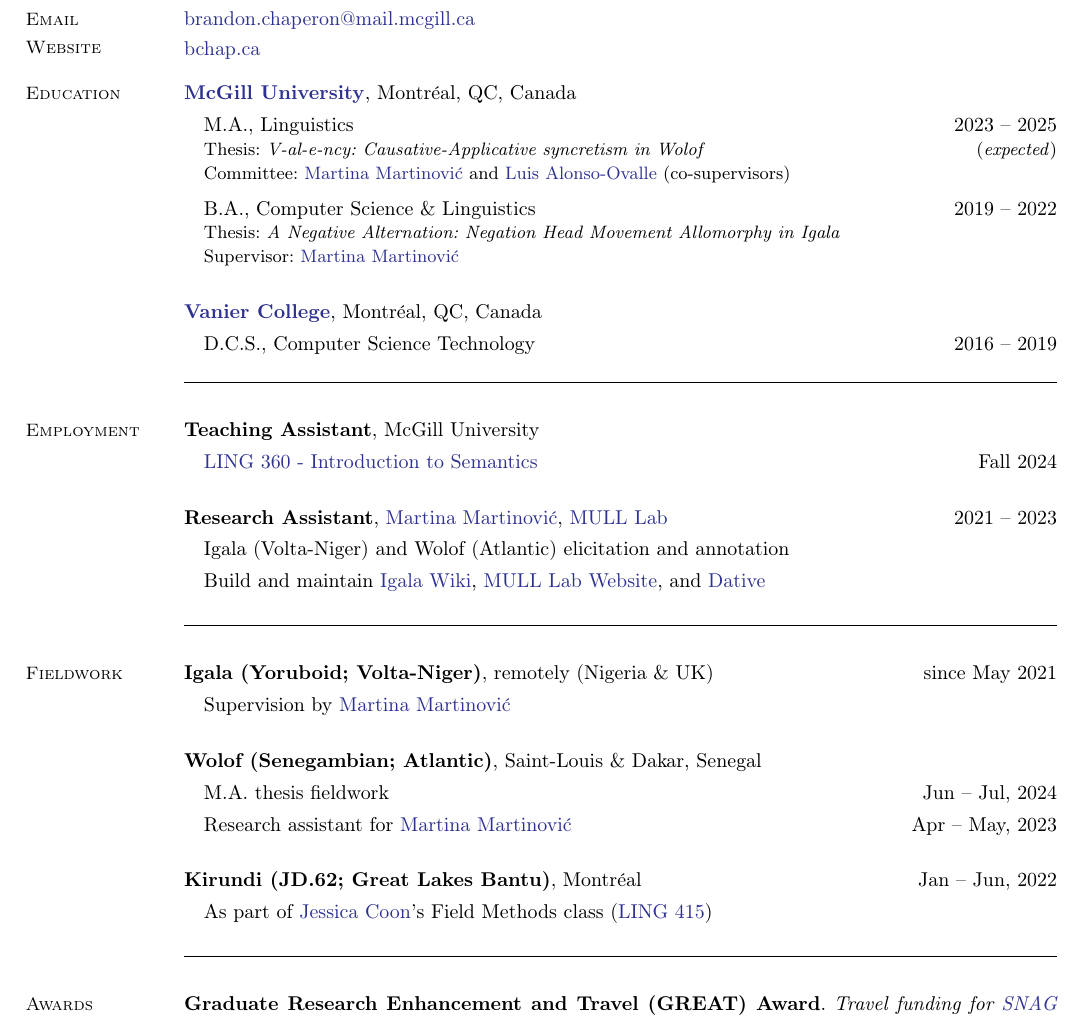
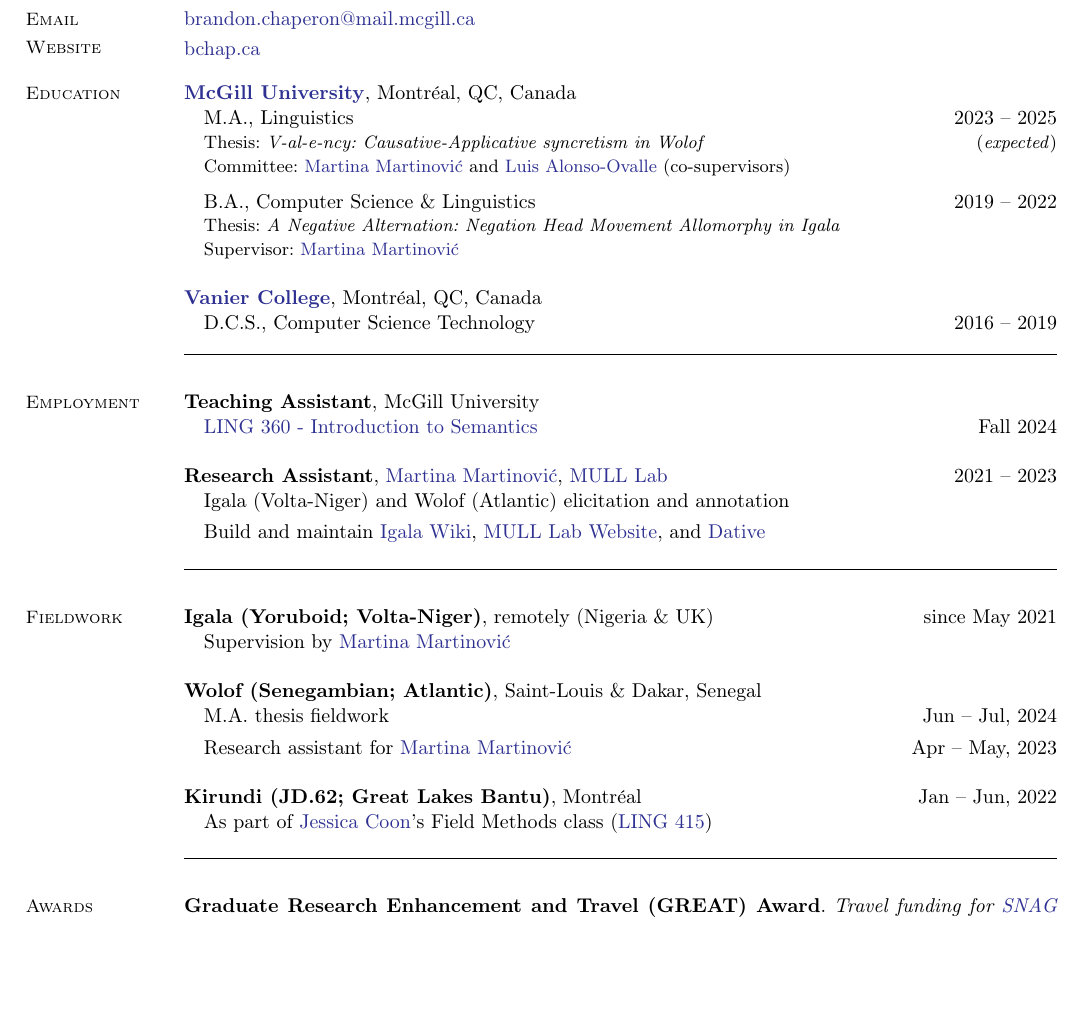
Before and after one commit to bchaper0n/bchaper0n.github.io, a LaTeX CV (docs/cv/bchapcv.tex): part of page 1 of 3 before the commit and part of page 1 of 2 after it, cut so that both start at the same text, the shorter picture padded with empty space. Compiled offline with pdfLaTeX.

Commit message:
changed margin, now 2 pages

```diff
--- a/docs/cv/bchapcv.tex
+++ b/docs/cv/bchapcv.tex
@@ -51,7 +51,7 @@
 	\section{\mysidestyle Education}
 
 	\href{https://www.mcgill.ca/}{\textbf{McGill University}}, Montréal, QC, Canada
-	\begin{enumerate}[-, leftmargin=1em, topsep=4pt]
+	\begin{enumerate}[-, leftmargin=1em, topsep=0.5pt]
 		\item[] M.A., %\href{https://www.mcgill.ca/linguistics/}{
 		      Linguistics%}
 		      \hfill 2023 -- 2025 \\
@@ -98,18 +98,18 @@
 
 	\begin{comment}
 	\textbf{Full Stack and Mobile Developer}, \href{https://playmind.com/}{PLAYMIND}, Montréal \hfill Mar -- Aug 2021
-	\begin{enumerate}[-, leftmargin=1em, topsep=4pt]
+	\begin{enumerate}[-, leftmargin=1em, topsep=0.5pt]
 		\item[] Developed~\href{https://playbox.games/\#home}{
 			      PLAYBOX online management portal and Android App}
 	\end{enumerate}
 
 	\textbf{Freelance Programmer}, Montréal \hfill 2019 -- 2020
-	\begin{enumerate}[-, leftmargin=1em, topsep=4pt]
+	\begin{enumerate}[-, leftmargin=1em, topsep=0.5pt]
 		\item[] Web Development and Python tutoring
 	\end{enumerate}
 
 	\textbf{Junior Developer}, \href{https://gls-canada.com/en/dicom/corp/home}{GLS (\textit{fka} Dicom)}, Montréal \hfill Jan -- May 2019
-	\begin{enumerate}[-, leftmargin=1em, topsep=4pt]
+	\begin{enumerate}[-, leftmargin=1em, topsep=0.5pt]
 		\item[] Worked on \href{https://gls-canada.com/en/dicom/about-us/news/dicom-launches-smart4-shipping}{smart4 shipping platform} back-end
 	\end{enumerate}
 	\end{comment}
@@ -122,20 +122,20 @@
 	\section{\mysidestyle Fieldwork}
 
 	\textbf{Igala (Yoruboid; Volta-Niger)}, remotely (Nigeria \& UK) \hfill since May 2021
-	\begin{enumerate}[-, leftmargin=1em, topsep=4pt]
+	\begin{enumerate}[-, leftmargin=1em, topsep=0.5pt]
 		\item[] Supervision by \href{https://inamartinovic.com/}{Martina Martinović}
 	\end{enumerate}
 
 
 	\textbf{Wolof (Senegambian; Atlantic)}, Saint-Louis \& Dakar, Senegal %and remotely
-	\begin{enumerate}[-, leftmargin=1em, topsep=4pt]
+	\begin{enumerate}[-, leftmargin=1em, topsep=0.5pt]
 		\item[] M.A. thesis fieldwork \hfill Jun -- Jul, 2024
 		%\item[] Remote data elicitation \hfill Feb -- April, 2024
 		\item[] Research assistant for \href{https://inamartinovic.com/}{Martina Martinović} \hfill Apr -- May, 2023
 	\end{enumerate}
 
 	\textbf{Kirundi (JD.62; Great Lakes Bantu)}, Montréal \hfill Jan -- Jun, 2022
-	\begin{enumerate}[-, leftmargin=1em, topsep=4pt]
+	\begin{enumerate}[-, leftmargin=1em, topsep=0.5pt]
 		\item[] As part of \href{https://jessica.lingspace.org/}{Jessica Coon}'s Field Methods class (\href{https://www.mcgill.ca/study/2021-2022/courses/ling-415}{LING 415})
 		      %\item[] Taught and supervised by
 	\end{enumerate}
```
Also changed, not shown: docs/cv/bchapcv.pdf, docs/cv/bchapcv.tex (25 more changed lines).
